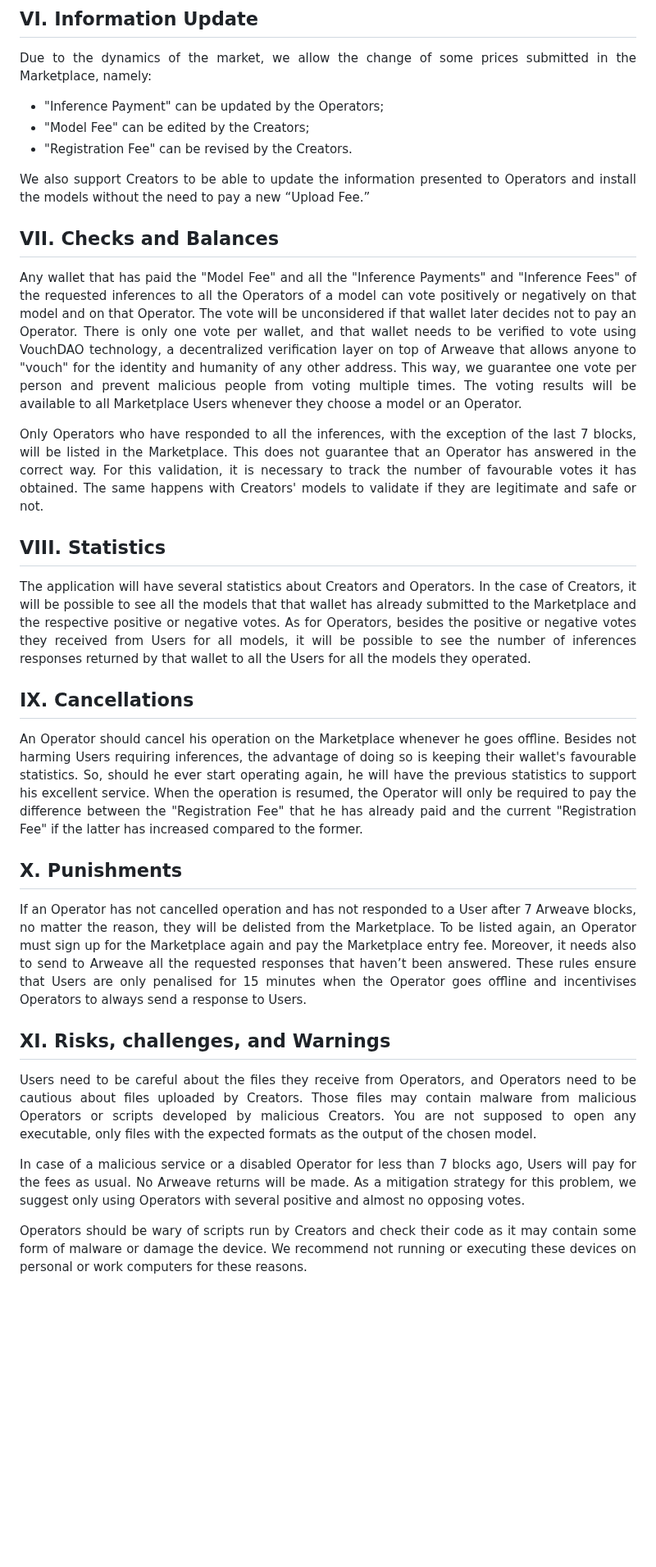
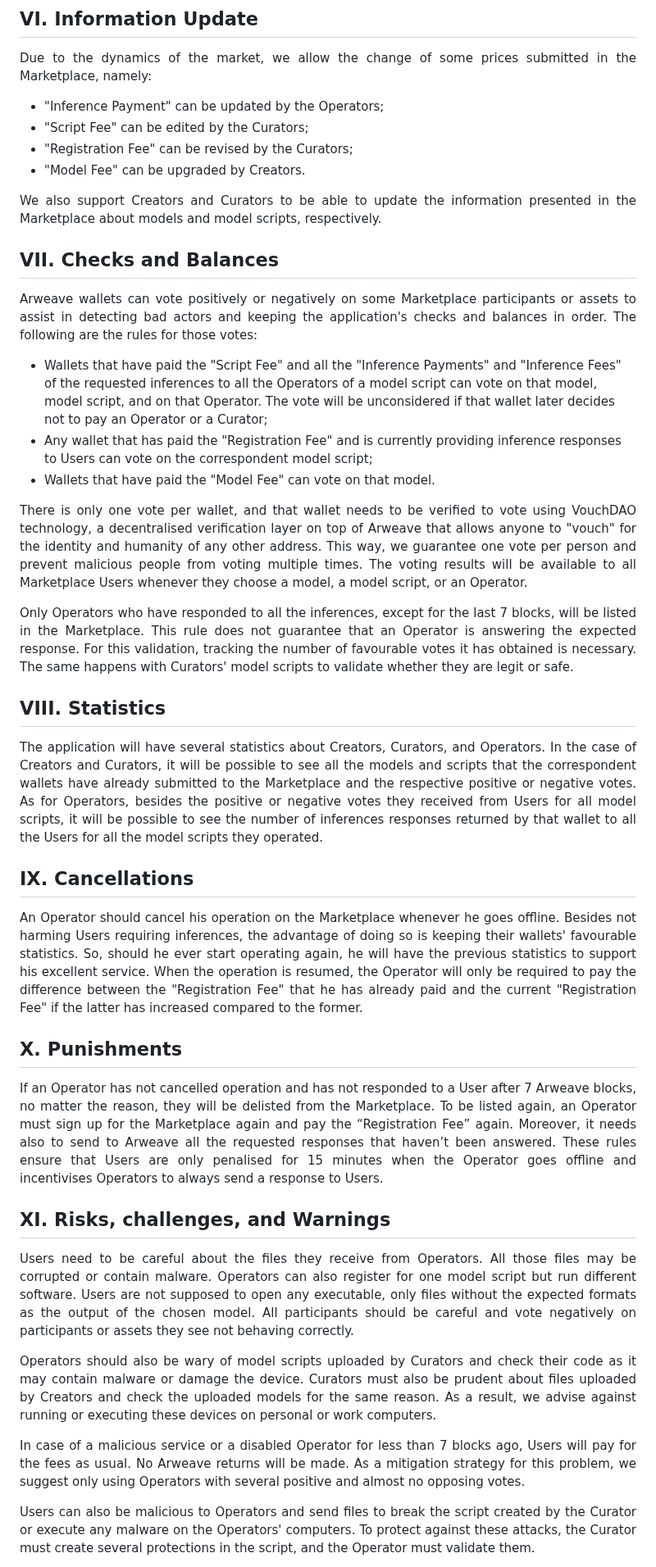
Before and after one commit to getFairAI/decentralised-inference, a Markdown page: documents/whitepaper.md, the part around one of its changes. Shown at 82% size. GitHub-like rendering; blank space fills up the shorter version.

```diff
--- a/documents/whitepaper.md
+++ b/documents/whitepaper.md
@@ -197,50 +205,63 @@ Due to the dynamics of the market, we allow the change of some prices submitted
 </p>
 
 * "Inference Payment" can be updated by the Operators;
-* "Model Fee" can be edited by the Creators;
-* "Registration Fee" can be revised by the Creators.
+* "Script Fee" can be edited by the Curators;
+* "Registration Fee" can be revised by the Curators;
+* "Model Fee" can be upgraded by Creators.
 
 <p align="justify">
-We also support Creators to be able to update the information presented to Operators and install the models without the need to pay a new “Upload Fee.”
+We also support Creators and Curators to be able to update the information presented in the Marketplace about models and model scripts, respectively.
 </p>
 
 
 ## VII. Checks and Balances
 
 <p align="justify">
-Any wallet that has paid the "Model Fee" and all the "Inference Payments" and "Inference Fees" of the requested inferences to all the Operators of a model can vote positively or negatively on that model and on that Operator. The vote will be unconsidered if that wallet later decides not to pay an Operator. There is only one vote per wallet, and that wallet needs to be verified to vote using VouchDAO technology, a decentralized verification layer on top of Arweave that allows anyone to "vouch" for the identity and humanity of any other address. This way, we guarantee one vote per person and prevent malicious people from voting multiple times. The voting results will be available to all Marketplace Users whenever they choose a model or an Operator.
+Arweave wallets can vote positively or negatively on some Marketplace participants or assets to assist in detecting bad actors and keeping the application's checks and balances in order. The following are the rules for those votes:
+</p>
+
+* Wallets that have paid the "Script Fee" and all the "Inference Payments" and "Inference Fees" of the requested inferences to all the Operators of a model script can vote on that model, model script, and on that Operator. The vote will be unconsidered if that wallet later decides not to pay an Operator or a Curator;
+* Any wallet that has paid the "Registration Fee" and is currently providing inference responses to Users can vote on the correspondent model script;
+* Wallets that have paid the "Model Fee" can vote on that model.
+
+<p align="justify">
+There is only one vote per wallet, and that wallet needs to be verified to vote using VouchDAO technology, a decentralised verification layer on top of Arweave that allows anyone to "vouch" for the identity and humanity of any other address. This way, we guarantee one vote per person and prevent malicious people from voting multiple times. The voting results will be available to all Marketplace Users whenever they choose a model, a model script, or an Operator.
 </p>
 
 <p align="justify">
-Only Operators who have responded to all the inferences, with the exception of the last 7 blocks, will be listed in the Marketplace. This does not guarantee that an Operator has answered in the correct way. For this validation, it is necessary to track the number of favourable votes it has obtained. The same happens with Creators' models to validate if they are legitimate and safe or not.
+Only Operators who have responded to all the inferences, except for the last 7 blocks, will be listed in the Marketplace. This rule does not guarantee that an Operator is answering the expected response. For this validation, tracking the number of favourable votes it has obtained is necessary. The same happens with Curators' model scripts to validate whether they are legit or safe.
 </p>
 
 
 ## VIII. Statistics
 
 <p align="justify">
-The application will have several statistics about Creators and Operators. In the case of Creators, it will be possible to see all the models that that wallet has already submitted to the Marketplace and the respective positive or negative votes. As for Operators, besides the positive or negative votes they received from Users for all models, it will be possible to see the number of inferences responses returned by that wallet to all the Users for all the models they operated.
+The application will have several statistics about Creators, Curators, and Operators. In the case of Creators and Curators, it will be possible to see all the models and scripts that the correspondent wallets have already submitted to the Marketplace and the respective positive or negative votes. As for Operators, besides the positive or negative votes they received from Users for all model scripts, it will be possible to see the number of inferences responses returned by that wallet to all the Users for all the model scripts they operated.
 </p>
 
 
 ## IX. Cancellations
 
 <p align="justify">
-An Operator should cancel his operation on the Marketplace whenever he goes offline. Besides not harming Users requiring inferences, the advantage of doing so is keeping their wallet's favourable statistics. So, should he ever start operating again, he will have the previous statistics to support his excellent service. When the operation is resumed, the Operator will only be required to pay the difference between the "Registration Fee" that he has already paid and the current "Registration Fee" if the latter has increased compared to the former.
+An Operator should cancel his operation on the Marketplace whenever he goes offline. Besides not harming Users requiring inferences, the advantage of doing so is keeping their wallets' favourable statistics. So, should he ever start operating again, he will have the previous statistics to support his excellent service. When the operation is resumed, the Operator will only be required to pay the difference between the "Registration Fee" that he has already paid and the current "Registration Fee" if the latter has increased compared to the former.
 </p>
 
 
 ## X. Punishments
 
 <p align="justify">
-If an Operator has not cancelled operation and has not responded to a User after 7 Arweave blocks, no matter the reason, they will be delisted from the Marketplace. To be listed again, an Operator must sign up for the Marketplace again and pay the Marketplace entry fee. Moreover, it needs also to send to Arweave all the requested responses that haven’t been answered. These rules ensure that Users are only penalised for 15 minutes when the Operator goes offline and incentivises Operators to always send a response to Users.
+If an Operator has not cancelled operation and has not responded to a User after 7 Arweave blocks, no matter the reason, they will be delisted from the Marketplace. To be listed again, an Operator must sign up for the Marketplace again and pay the “Registration Fee” again. Moreover, it needs also to send to Arweave all the requested responses that haven’t been answered. These rules ensure that Users are only penalised for 15 minutes when the Operator goes offline and incentivises Operators to always send a response to Users.
 </p>
 
 
 ## XI. Risks, challenges, and Warnings
 
 <p align="justify">
-Users need to be careful about the files they receive from Operators, and Operators need to be cautious about files uploaded by Creators. Those files may contain malware from malicious Operators or scripts developed by malicious Creators. You are not supposed to open any executable, only files with the expected formats as the output of the chosen model.
+Users need to be careful about the files they receive from Operators. All those files may be corrupted or contain malware. Operators can also register for one model script but run different software. Users are not supposed to open any executable, only files without the expected formats as the output of the chosen model. All participants should be careful and vote negatively on participants or assets they see not behaving correctly.
+</p>
+
+<p align="justify">
+Operators should also be wary of model scripts uploaded by Curators and check their code as it may contain malware or damage the device. Curators must also be prudent about files uploaded by Creators and check the uploaded models for the same reason. As a result, we advise against running or executing these devices on personal or work computers.
 </p>
 
 <p align="justify">
@@ -248,7 +269,7 @@ In case of a malicious service or a disabled Operator for less than 7 blocks ago
 </p>
 
 <p align="justify">
-Operators should be wary of scripts run by Creators and check their code as it may contain some form of malware or damage the device. We recommend not running or executing these devices on personal or work computers for these reasons.
+Users can also be malicious to Operators and send files to break the script created by the Curator or execute any malware on the Operators' computers. To protect against these attacks, the Curator must create several protections in the script, and the Operator must validate them.
 </p>
 
 <p align="justify">
```
Also changed, not shown: other parts of documents/whitepaper.md (+63 -59 lines).
